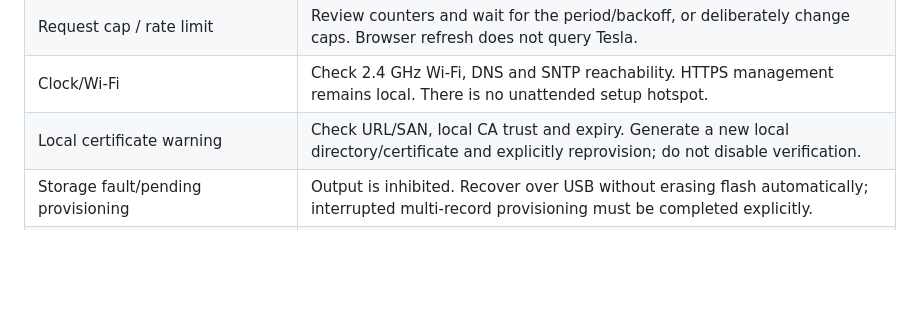
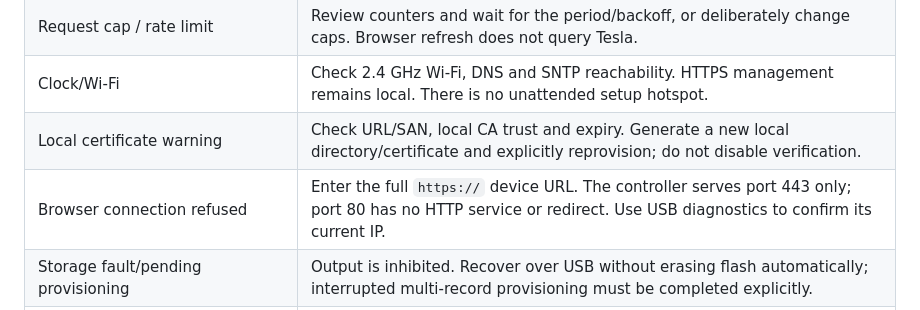
Before and after one commit to kylejduan/TSL-Smart-Contactor, a Markdown page: README.md, the part around the change. GitHub-like rendering; blank space fills up the shorter version.

Commit message:
Clarify HTTPS-only local management access

```diff
--- a/README.md
+++ b/README.md
@@ -251,6 +251,7 @@ before discounts and reservation counts by endpoint in status/location/refresh o
 | Request cap / rate limit | Review counters and wait for the period/backoff, or deliberately change caps. Browser refresh does not query Tesla. |
 | Clock/Wi-Fi | Check 2.4 GHz Wi-Fi, DNS and SNTP reachability. HTTPS management remains local. There is no unattended setup hotspot. |
 | Local certificate warning | Check URL/SAN, local CA trust and expiry. Generate a new local directory/certificate and explicitly reprovision; do not disable verification. |
+| Browser connection refused | Enter the full `https://` device URL. The controller serves port 443 only; port 80 has no HTTP service or redirect. Use USB diagnostics to confirm its current IP. |
 | Storage fault/pending provisioning | Output is inhibited. Recover over USB without erasing flash automatically; interrupted multi-record provisioning must be completed explicitly. |
 | Forgotten administrator password | Physical USB replacement provisioning can set a new password. It replaces credentials and resets all arming; physical access is privileged. |
 
```
